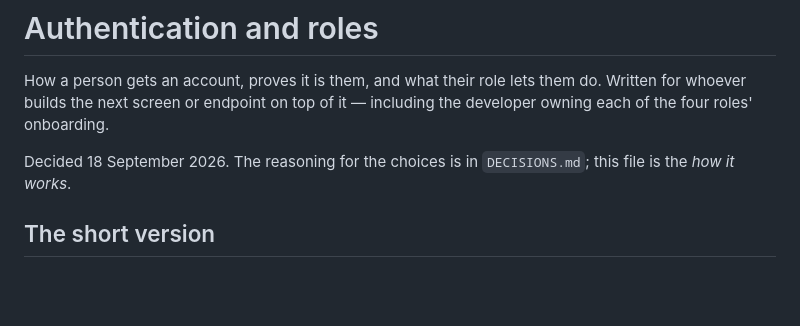
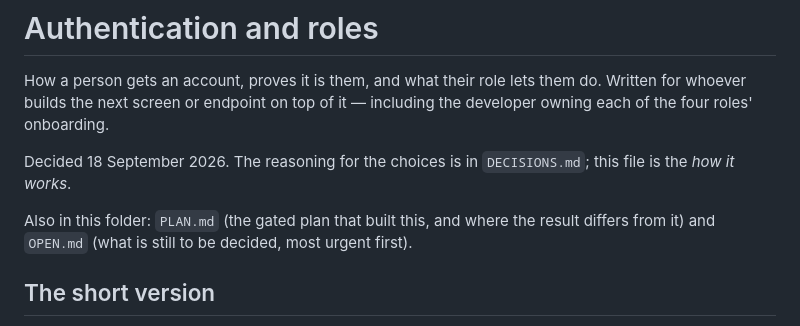
Before and after one commit to AmzalFoumi/farm-pool, a Markdown page: .plans/auth/README.md, the part around the change. Rendered like a GitHub page; blank space fills up the shorter version.

```diff
--- a/.plans/auth/README.md
+++ b/.plans/auth/README.md
@@ -6,6 +6,9 @@ the four roles' onboarding.
 
 Decided 18 September 2026. The reasoning for the choices is in `DECISIONS.md`; this file is the
 *how it works*.
+
+Also in this folder: `PLAN.md` (the gated plan that built this, and where the result differs from
+it) and `OPEN.md` (what is still to be decided, most urgent first).
 
 ## The short version
 
```
Also changed, not shown: .plans/auth/OPEN.md (added, +46 -0 lines), .plans/auth/PLAN.md (added, +55 -0 lines).
